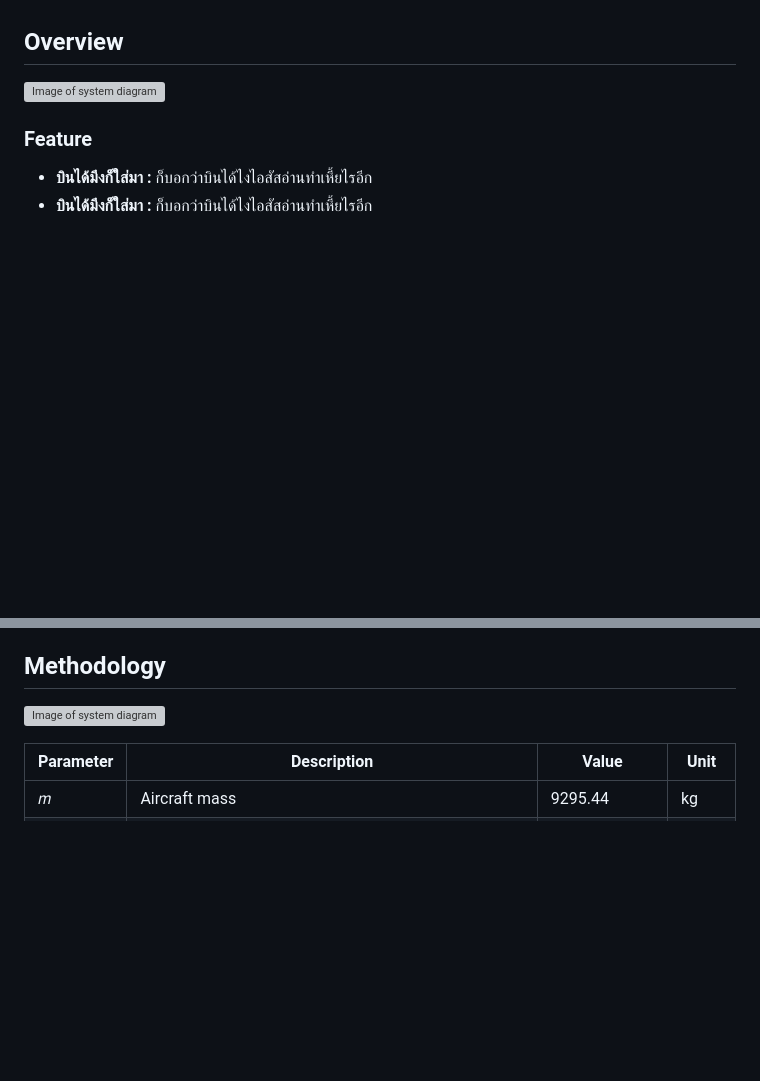
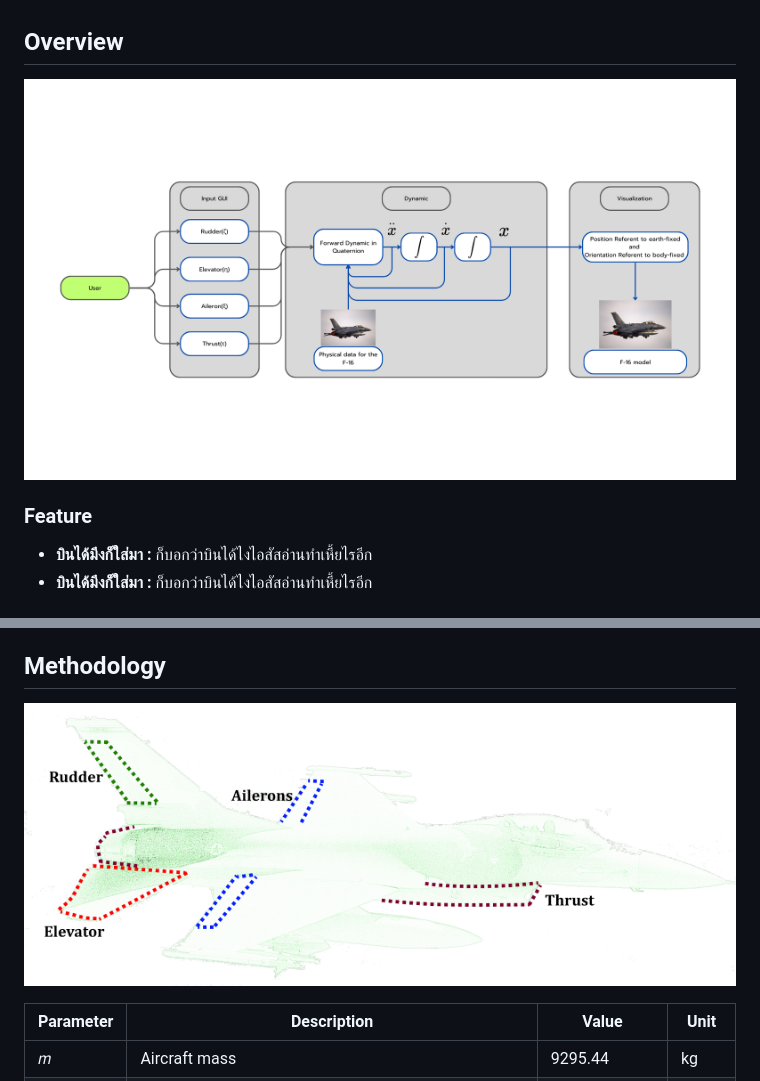
Before and after one commit to boannas/F16_project, a Markdown page: README.md, 2 parts joined by grey strips. GitHub-like rendering; blank space fills up the shorter version; grey boxes are pictures that could not be loaded.

```diff
--- a/README.md
+++ b/README.md
@@ -13,7 +13,7 @@ This project simulates the dynamics of a F16 Fighting Falcon
 
 
 ## Overview
-![Image of system diagram](image\system_diagram.png)
+![Image of system diagram](image/system_diagram.png)
 ### Feature
 - **บินได้มึงก็ใส่มา :** ก็บอกว่าบินได้ไงไอสัสอ่านทำเหี้ยไรอีก
 - **บินได้มึงก็ใส่มา :** ก็บอกว่าบินได้ไงไอสัสอ่านทำเหี้ยไรอีก
@@ -37,7 +37,7 @@ cd F16_project
 
 
 ## Methodology
-![Image of system diagram](image\control_surface.png)
+![Image of system diagram](image/control_surface.png)
 
 | Parameter    | Description                                          | Value        | Unit       |
 |--------------|------------------------------------------------------|--------------|------------|
```
